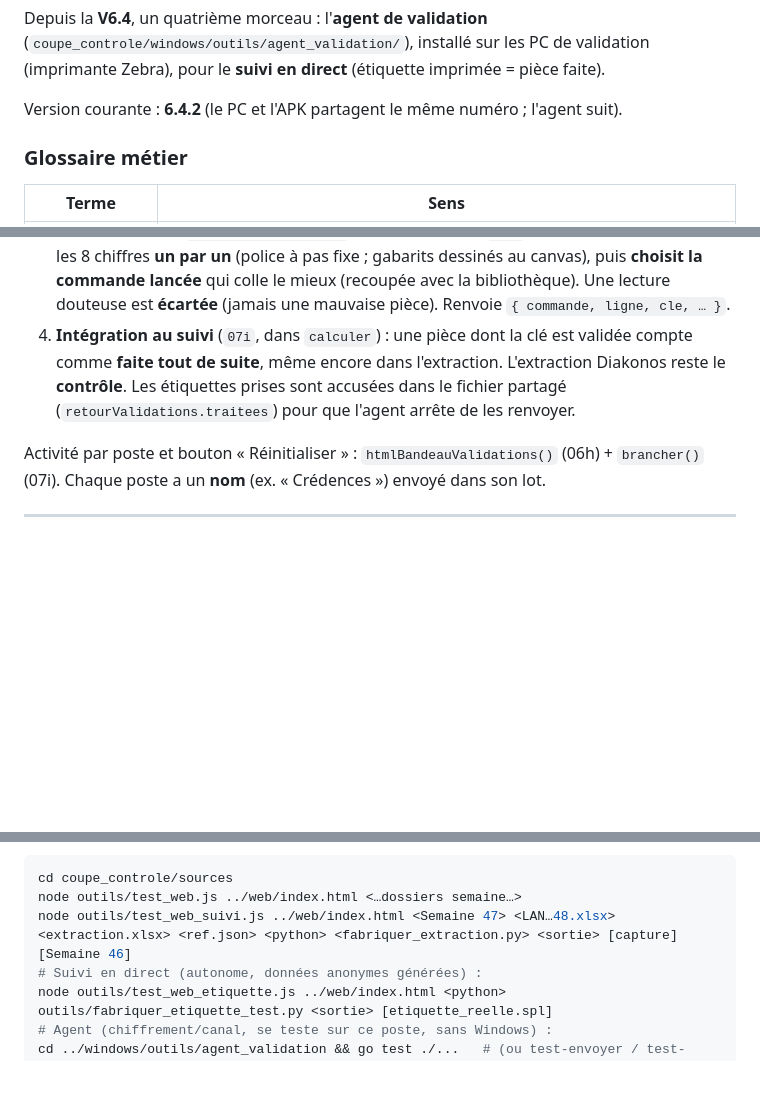
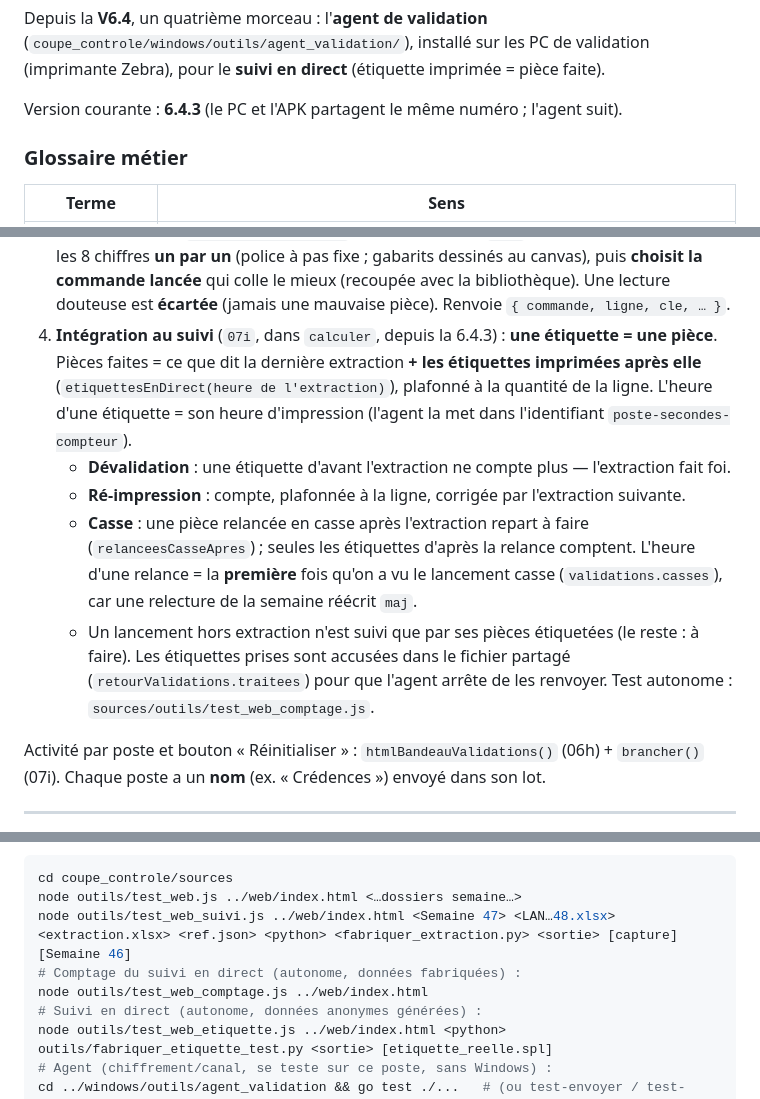
Before and after one commit to marinedouyere-oss/logiciel-linux, a Markdown page: coupe_controle/DOSSIER_TECHNIQUE.md, 3 parts joined by grey strips. Rendered like a GitHub page; blank space fills up the shorter version.

Commit message:
Dossier technique : règle de comptage du suivi en direct (6.4.3)
Co-Authored-By: Claude Opus 5.5 <noreply@anthropic.com>
Claude-Session: https://claude.ai/code/session_01QjGjeCJsXk4ZVimiv8UXd6

```diff
--- a/coupe_controle/DOSSIER_TECHNIQUE.md
+++ b/coupe_controle/DOSSIER_TECHNIQUE.md
@@ -27,7 +27,7 @@ Depuis la **V6.4**, un quatrième morceau : l'**agent de validation**
 (`coupe_controle/windows/outils/agent_validation/`), installé sur les PC de validation
 (imprimante Zebra), pour le **suivi en direct** (étiquette imprimée = pièce faite).
 
-Version courante : **6.4.2** (le PC et l'APK partagent le même numéro ; l'agent suit).
+Version courante : **6.4.3** (le PC et l'APK partagent le même numéro ; l'agent suit).
 
 ### Glossaire métier
 
@@ -149,10 +149,19 @@ pas de texte, pas de code-barre exploitable. La chaîne :
    lit les 8 chiffres **un par un** (police à pas fixe ; gabarits dessinés au canvas), puis
    **choisit la commande lancée** qui colle le mieux (recoupée avec la bibliothèque). Une lecture
    douteuse est **écartée** (jamais une mauvaise pièce). Renvoie `{ commande, ligne, cle, … }`.
-4. **Intégration au suivi** (`07i`, dans `calculer`) : une pièce dont la clé est validée compte
-   comme **faite tout de suite**, même encore dans l'extraction. L'extraction Diakonos reste le
-   **contrôle**. Les étiquettes prises sont accusées dans le fichier partagé
-   (`retourValidations.traitees`) pour que l'agent arrête de les renvoyer.
+4. **Intégration au suivi** (`07i`, dans `calculer`, depuis la 6.4.3) : **une étiquette = une pièce**.
+   Pièces faites = ce que dit la dernière extraction **+ les étiquettes imprimées après elle**
+   (`etiquettesEnDirect(heure de l'extraction)`), plafonné à la quantité de la ligne. L'heure d'une
+   étiquette = son heure d'impression (l'agent la met dans l'identifiant `poste-secondes-compteur`).
+   - **Dévalidation** : une étiquette d'avant l'extraction ne compte plus — l'extraction fait foi.
+   - **Ré-impression** : compte, plafonnée à la ligne, corrigée par l'extraction suivante.
+   - **Casse** : une pièce relancée en casse après l'extraction repart à faire
+     (`relanceesCasseApres`) ; seules les étiquettes d'après la relance comptent. L'heure d'une relance
+     = la **première** fois qu'on a vu le lancement casse (`validations.casses`), car une relecture de la
+     semaine réécrit `maj`.
+   - Un lancement hors extraction n'est suivi que par ses pièces étiquetées (le reste : à faire).
+   Les étiquettes prises sont accusées dans le fichier partagé (`retourValidations.traitees`) pour que
+   l'agent arrête de les renvoyer. Test autonome : `sources/outils/test_web_comptage.js`.
 
 Activité par poste et bouton « Réinitialiser » : `htmlBandeauValidations()` (06h) + `brancher()`
 (07i). Chaque poste a un **nom** (ex. « Crédences ») envoyé dans son lot.
@@ -204,6 +213,8 @@ sont **pas** dans le dépôt : il faut les fournir localement.
 cd coupe_controle/sources
 node outils/test_web.js ../web/index.html <…dossiers semaine…>
 node outils/test_web_suivi.js ../web/index.html <Semaine 47> <LAN…48.xlsx> <extraction.xlsx> <ref.json> <python> <fabriquer_extraction.py> <sortie> [capture] [Semaine 46]
+# Comptage du suivi en direct (autonome, données fabriquées) :
+node outils/test_web_comptage.js ../web/index.html
 # Suivi en direct (autonome, données anonymes générées) :
 node outils/test_web_etiquette.js ../web/index.html <python> outils/fabriquer_etiquette_test.py <sortie> [etiquette_reelle.spl]
 # Agent (chiffrement/canal, se teste sur ce poste, sans Windows) :
```
